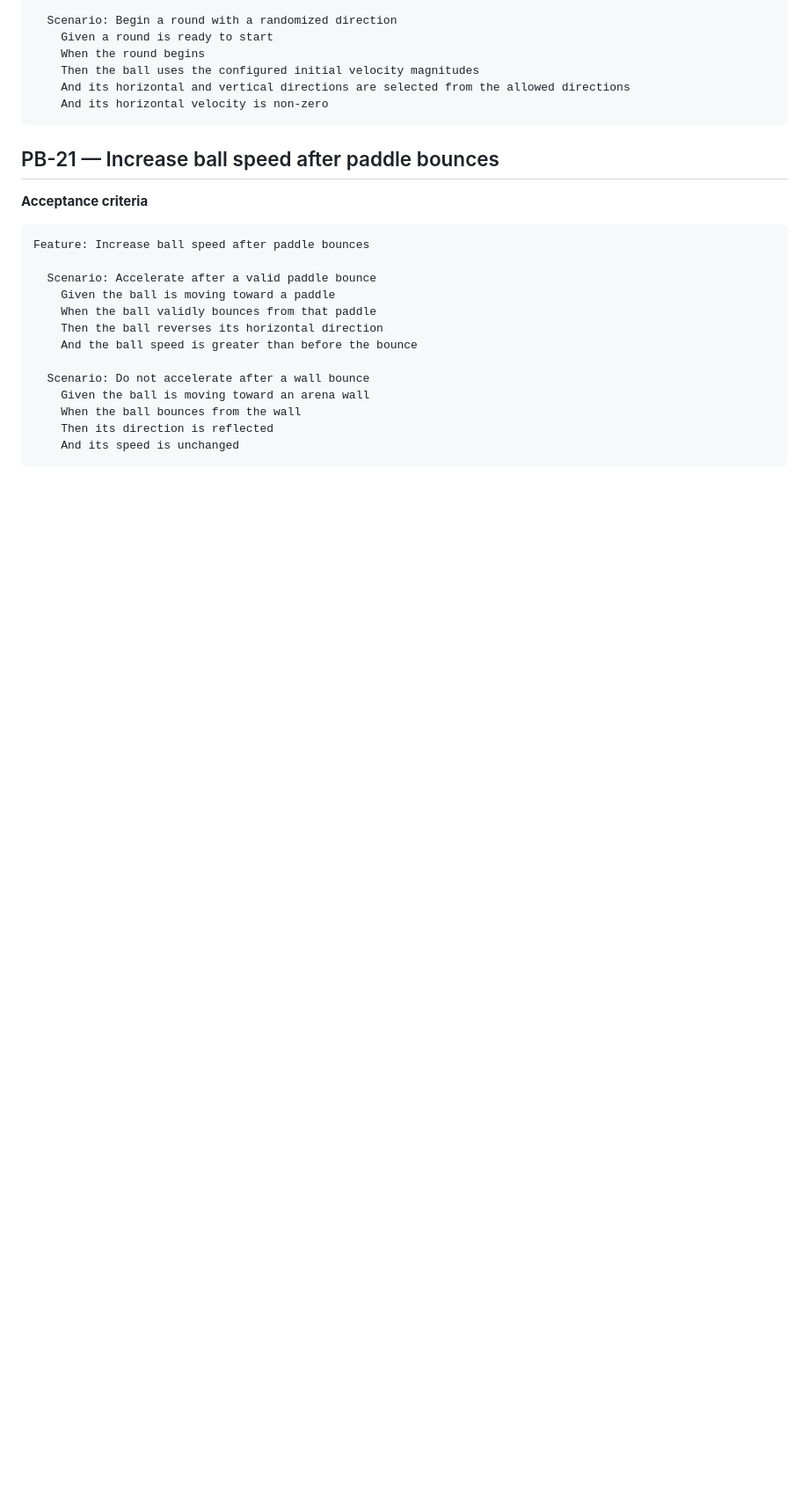
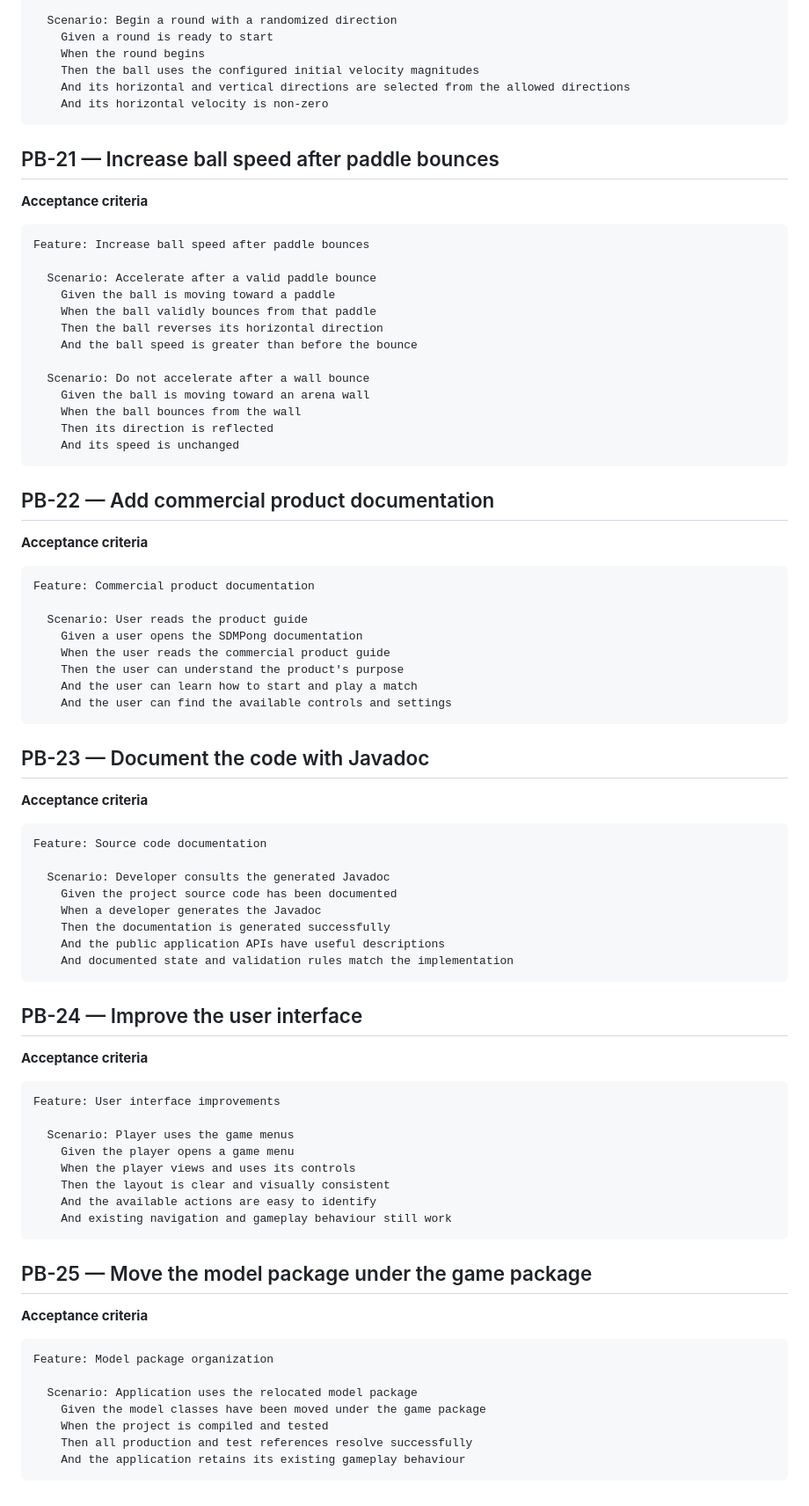
Before and after one commit to cuseto/SDMPong, a Markdown page: management/PRODUCT_BACKLOG.md, the part around the change. Shown at 88% size. Drawn GitHub-style; blank space fills up the shorter version.

Commit message:
Added PB 22, 23, 24, 25 to Product Backlog

````diff
--- a/management/PRODUCT_BACKLOG.md
+++ b/management/PRODUCT_BACKLOG.md
@@ -452,3 +452,62 @@ Feature: Increase ball speed after paddle bounces
     Then its direction is reflected
     And its speed is unchanged
 ```
+
+## PB-22 — Add commercial product documentation
+
+**Acceptance criteria**
+
+```gherkin
+Feature: Commercial product documentation
+
+  Scenario: User reads the product guide
+    Given a user opens the SDMPong documentation
+    When the user reads the commercial product guide
+    Then the user can understand the product's purpose
+    And the user can learn how to start and play a match
+    And the user can find the available controls and settings
+```
+
+## PB-23 — Document the code with Javadoc
+
+**Acceptance criteria**
+
+```gherkin
+Feature: Source code documentation
+
+  Scenario: Developer consults the generated Javadoc
+    Given the project source code has been documented
+    When a developer generates the Javadoc
+    Then the documentation is generated successfully
+    And the public application APIs have useful descriptions
+    And documented state and validation rules match the implementation
+```
+
+## PB-24 — Improve the user interface
+
+**Acceptance criteria**
+
+```gherkin
+Feature: User interface improvements
+
+  Scenario: Player uses the game menus
+    Given the player opens a game menu
+    When the player views and uses its controls
+    Then the layout is clear and visually consistent
+    And the available actions are easy to identify
+    And existing navigation and gameplay behaviour still work
+```
+
+## PB-25 — Move the model package under the game package
+
+**Acceptance criteria**
+
+```gherkin
+Feature: Model package organization
+
+  Scenario: Application uses the relocated model package
+    Given the model classes have been moved under the game package
+    When the project is compiled and tested
+    Then all production and test references resolve successfully
+    And the application retains its existing gameplay behaviour
+```
````
